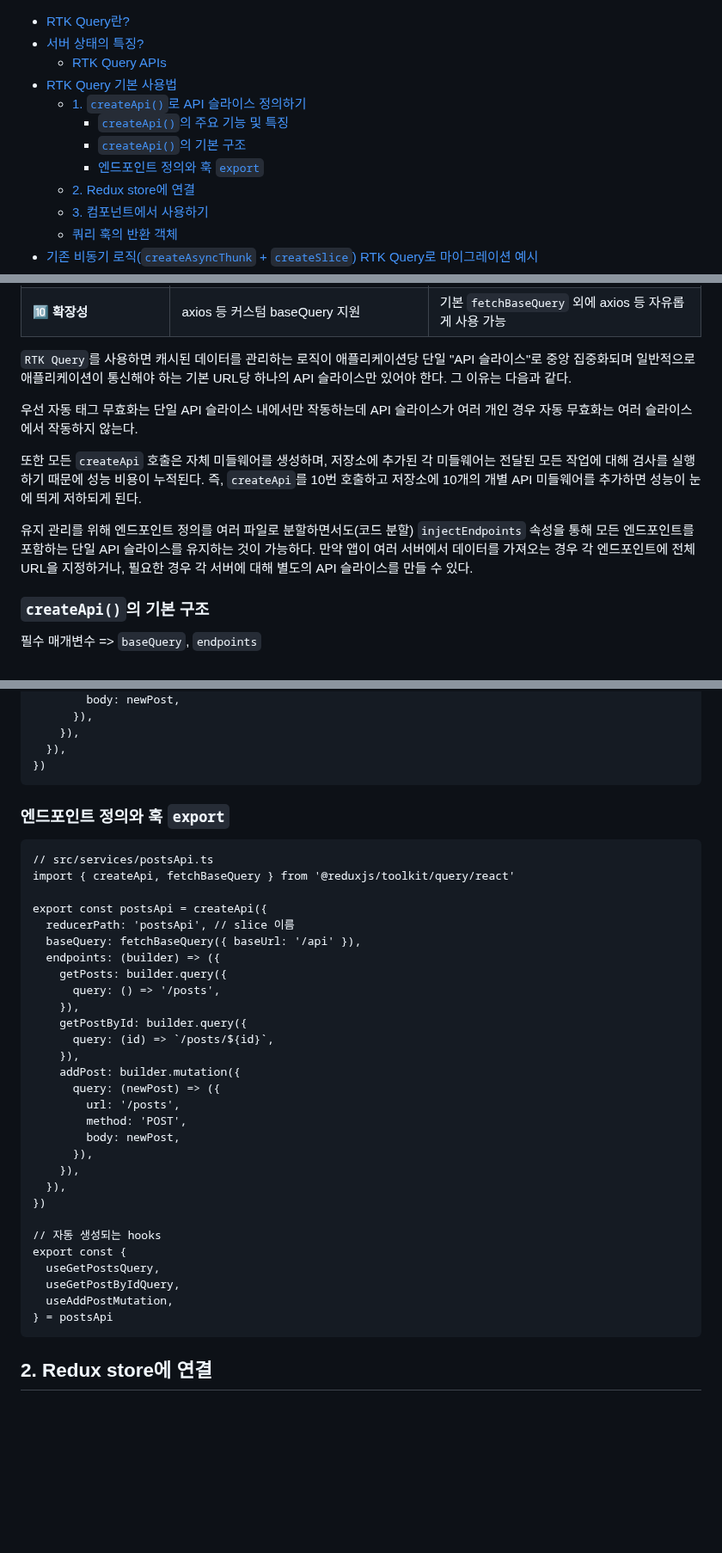
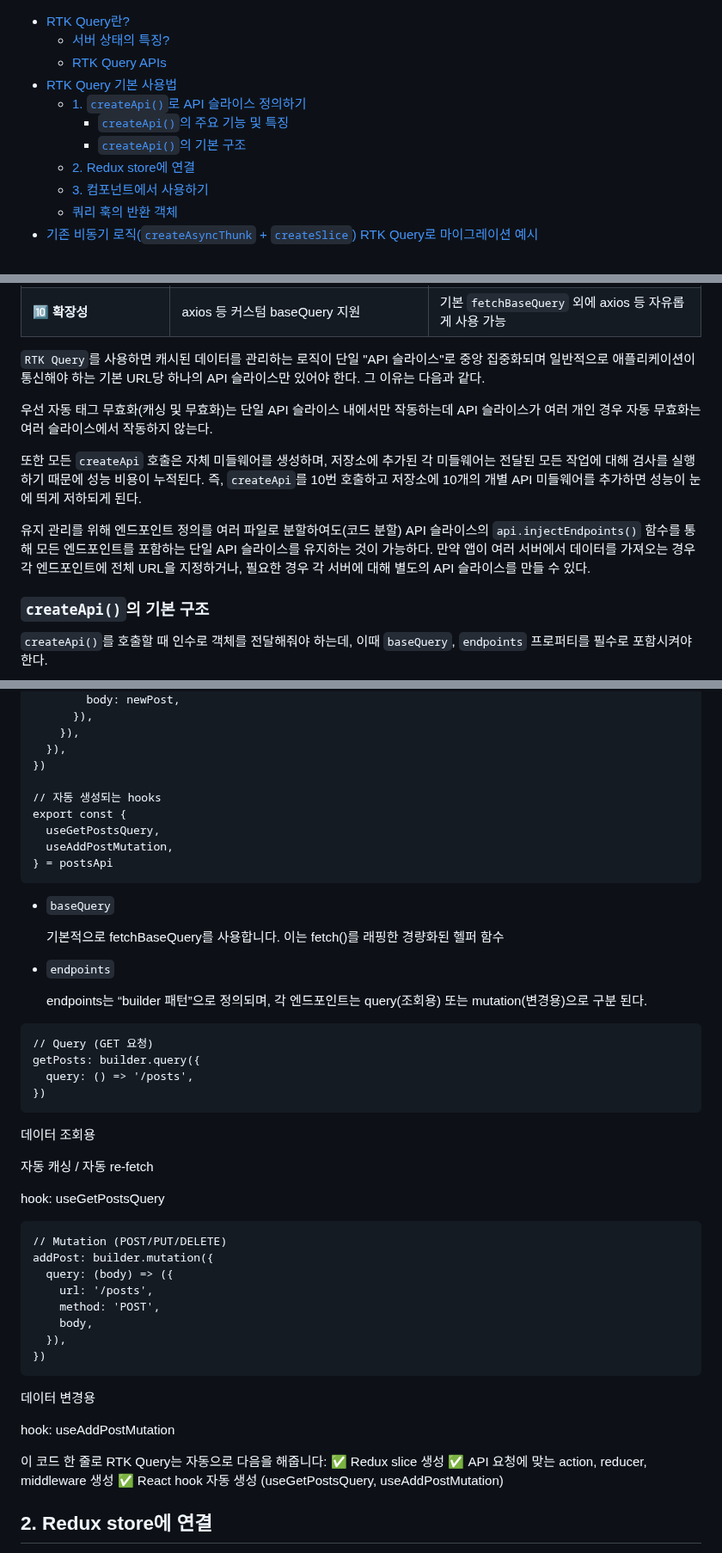
Before and after one commit to Iam-Sunghyun/TIL, a Markdown page: Redux/RTK로 HTTP 요청 처리하기(2).md, 3 parts joined by grey strips. Shown at 86% size. GitHub-like rendering; blank space fills up the shorter version.

Commit message:
내용 추가

````diff
--- a/Redux/RTK로 HTTP 요청 처리하기(2).md
+++ b/Redux/RTK로 HTTP 요청 처리하기(2).md
@@ -1,11 +1,10 @@
 - [RTK Query란?](#rtk-query란)
-- [서버 상태의 특징?](#서버-상태의-특징)
+  - [서버 상태의 특징?](#서버-상태의-특징)
   - [RTK Query APIs](#rtk-query-apis)
 - [RTK Query 기본 사용법](#rtk-query-기본-사용법)
   - [1. `createApi()`로 API 슬라이스 정의하기](#1-createapi로-api-슬라이스-정의하기)
     - [`createApi()`의 주요 기능 및 특징](#createapi의-주요-기능-및-특징)
     - [`createApi()`의 기본 구조](#createapi의-기본-구조)
-    - [엔드포인트 정의와 훅 `export`](#엔드포인트-정의와-훅-export)
   - [2. Redux store에 연결](#2-redux-store에-연결)
   - [3. 컴포넌트에서 사용하기](#3-컴포넌트에서-사용하기)
   - [쿼리 훅의 반환 객체](#쿼리-훅의-반환-객체)
@@ -114,17 +115,17 @@ import { createApi } from '@reduxjs/toolkit/query/react'
 | **9️⃣ 쿼리/뮤테이션 분리**         | Query(GET) / Mutation(POST·PUT·DELETE) 구분 | 데이터 읽기와 쓰기를 명확히 분리하여 관리                      |
 | **🔟 확장성**                     | axios 등 커스텀 baseQuery 지원              | 기본 `fetchBaseQuery` 외에 axios 등 자유롭게 사용 가능         |
 
-`RTK Query`를 사용하면 캐시된 데이터를 관리하는 로직이 애플리케이션당 단일 "API 슬라이스"로 중앙 집중화되며 일반적으로 애플리케이션이 통신해야 하는 기본 URL당 하나의 API 슬라이스만 있어야 한다. 그 이유는 다음과 같다.
+`RTK Query`를 사용하면 캐시된 데이터를 관리하는 로직이 단일 "API 슬라이스"로 중앙 집중화되며 일반적으로 애플리케이션이 통신해야 하는 기본 URL당 하나의 API 슬라이스만 있어야 한다. 그 이유는 다음과 같다.
 
 <!-- ?? -->
 
-우선 자동 태그 무효화는 단일 API 슬라이스 내에서만 작동하는데 API 슬라이스가 여러 개인 경우 자동 무효화는 여러 슬라이스에서 작동하지 않는다.
+우선 자동 태그 무효화(캐싱 및 무효화)는 단일 API 슬라이스 내에서만 작동하는데 API 슬라이스가 여러 개인 경우 자동 무효화는 여러 슬라이스에서 작동하지 않는다.
 
 또한 모든 `createApi` 호출은 자체 미들웨어를 생성하며, 저장소에 추가된 각 미들웨어는 전달된 모든 작업에 대해 검사를 실행하기 때문에 성능 비용이 누적된다. 즉, `createApi`를 10번 호출하고 저장소에 10개의 개별 API 미들웨어를 추가하면 성능이 눈에 띄게 저하되게 된다.
 
-유지 관리를 위해 엔드포인트 정의를 여러 파일로 분할하면서도(코드 분할) `injectEndpoints` 속성을 통해 모든 엔드포인트를 포함하는 단일 API 슬라이스를 유지하는 것이 가능하다. 만약 앱이 여러 서버에서 데이터를 가져오는 경우 각 엔드포인트에 전체 URL을 지정하거나, 필요한 경우 각 서버에 대해 별도의 API 슬라이스를 만들 수 있다.
+유지 관리를 위해 엔드포인트 정의를 여러 파일로 분할하여도(코드 분할) API 슬라이스의 `api.injectEndpoints()` 함수를 통해 모든 엔드포인트를 포함하는 단일 API 슬라이스를 유지하는 것이 가능하다. 만약 앱이 여러 서버에서 데이터를 가져오는 경우 각 엔드포인트에 전체 URL을 지정하거나, 필요한 경우 각 서버에 대해 별도의 API 슬라이스를 만들 수 있다.
 
 ### `createApi()`의 기본 구조
 
-필수 매개변수 => `baseQuery`, `endpoints`
+`createApi()`를 호출할 때 인수로 객체를 전달해줘야 하는데, 이때 `baseQuery`, `endpoints` 프로퍼티를 필수로 포함시켜야 한다.
 
@@ -150,43 +151,56 @@ export const api = createApi({
     }),
   }),
 })
-```
-
-### 엔드포인트 정의와 훅 `export`
-
-<!--  -->
-
-```
-// src/services/postsApi.ts
-import { createApi, fetchBaseQuery } from '@reduxjs/toolkit/query/react'
-
-export const postsApi = createApi({
-  reducerPath: 'postsApi', // slice 이름
-  baseQuery: fetchBaseQuery({ baseUrl: '/api' }),
-  endpoints: (builder) => ({
-    getPosts: builder.query({
-      query: () => '/posts',
-    }),
-    getPostById: builder.query({
-      query: (id) => `/posts/${id}`,
-    }),
-    addPost: builder.mutation({
-      query: (newPost) => ({
-        url: '/posts',
-        method: 'POST',
-        body: newPost,
-      }),
-    }),
-  }),
-})
 
 // 자동 생성되는 hooks
 export const {
   useGetPostsQuery,
-  useGetPostByIdQuery,
   useAddPostMutation,
 } = postsApi
 ```
+
+- `baseQuery`
+
+  기본적으로 fetchBaseQuery를 사용합니다. 이는 fetch()를 래핑한 경량화된 헬퍼 함수
+
+- `endpoints`
+
+  endpoints는 “builder 패턴”으로 정의되며, 각 엔드포인트는 query(조회용) 또는 mutation(변경용)으로 구분 된다.
+
+```
+// Query (GET 요청)
+getPosts: builder.query({
+  query: () => '/posts',
+})
+```
+
+데이터 조회용
+
+자동 캐싱 / 자동 re-fetch
+
+hook: useGetPostsQuery
+
+```
+// Mutation (POST/PUT/DELETE)
+addPost: builder.mutation({
+  query: (body) => ({
+    url: '/posts',
+    method: 'POST',
+    body,
+  }),
+})
+```
+
+데이터 변경용
+
+hook: useAddPostMutation
+
+<!--  -->
+
+이 코드 한 줄로 RTK Query는 자동으로 다음을 해줍니다:
+✅ Redux slice 생성
+✅ API 요청에 맞는 action, reducer, middleware 생성
+✅ React hook 자동 생성 (useGetPostsQuery, useAddPostMutation)
 
 ## 2. Redux store에 연결
 
````
Also changed, not shown: other parts of Redux/RTK로 HTTP 요청 처리하기(2).md (+7 -5 lines), React/useTransition, useOptimistic.md (+8 -11 lines).
